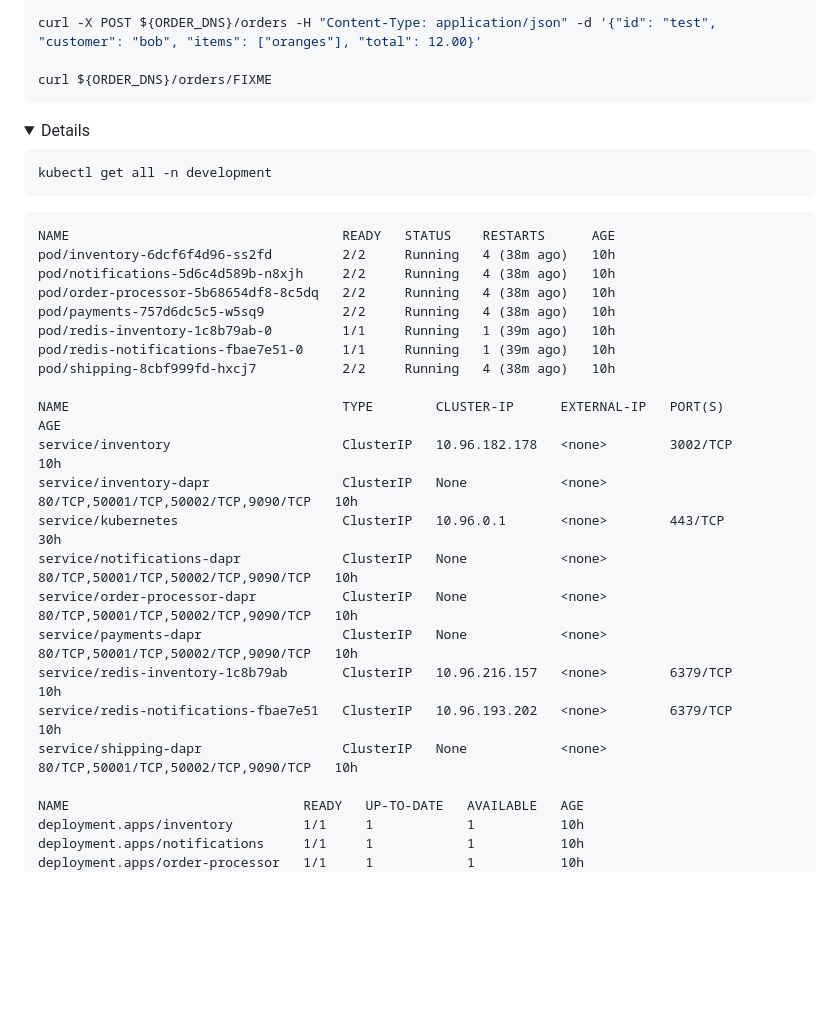
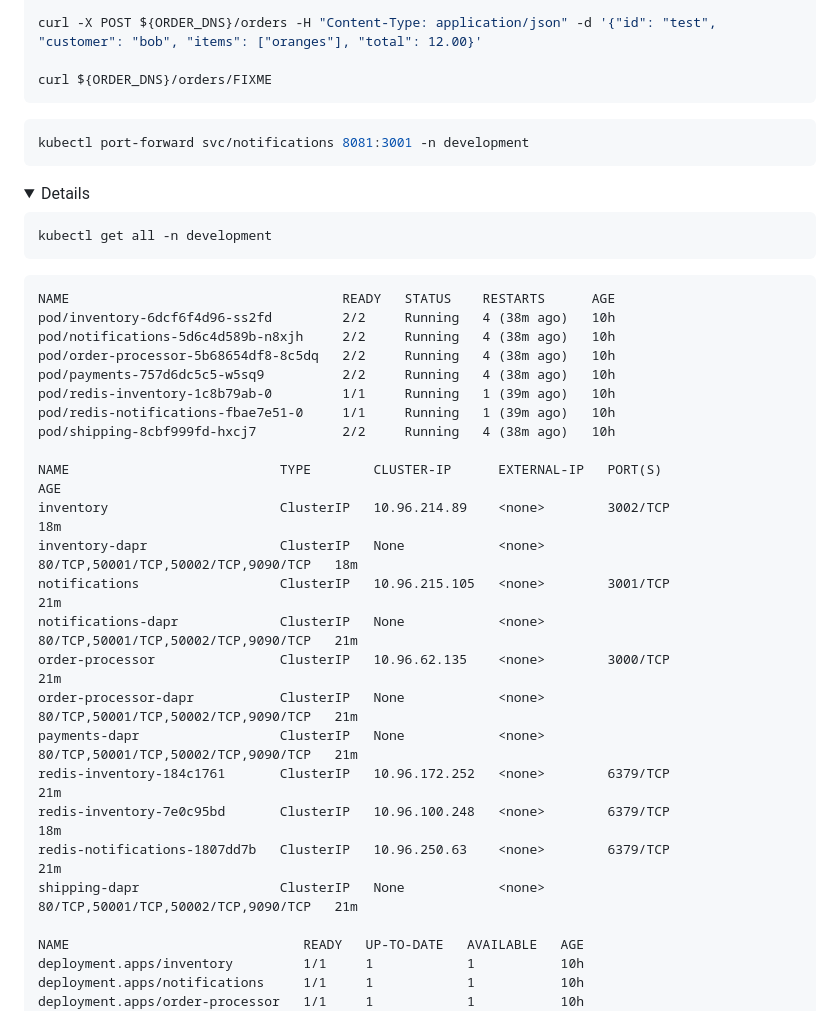
Before and after one commit to kendallroden/kubecon-dapr-score-demo, a Markdown page: score-demo.md, the part around one of its changes. Rendered like a GitHub page; folded sections open; blank space fills up the shorter version.

````diff
--- a/score-demo.md
+++ b/score-demo.md
@@ -153,6 +153,10 @@ curl -X POST ${ORDER_DNS}/orders -H "Content-Type: application/json" -d '{"id":
 curl ${ORDER_DNS}/orders/FIXME
 ```
 
+```bash
+kubectl port-forward svc/notifications 8081:3001 -n development
+```
+
 <details><summary>Details</summary>
 
 ```bash
@@ -169,16 +173,18 @@ pod/redis-inventory-1c8b79ab-0         1/1     Running   1 (39m ago)   10h
 pod/redis-notifications-fbae7e51-0     1/1     Running   1 (39m ago)   10h
 pod/shipping-8cbf999fd-hxcj7           2/2     Running   4 (38m ago)   10h
 
-NAME                                   TYPE        CLUSTER-IP      EXTERNAL-IP   PORT(S)                               AGE
-service/inventory                      ClusterIP   10.96.182.178   <none>        3002/TCP                              10h
-service/inventory-dapr                 ClusterIP   None            <none>        80/TCP,50001/TCP,50002/TCP,9090/TCP   10h
-service/kubernetes                     ClusterIP   10.96.0.1       <none>        443/TCP                               30h
-service/notifications-dapr             ClusterIP   None            <none>        80/TCP,50001/TCP,50002/TCP,9090/TCP   10h
-service/order-processor-dapr           ClusterIP   None            <none>        80/TCP,50001/TCP,50002/TCP,9090/TCP   10h
-service/payments-dapr                  ClusterIP   None            <none>        80/TCP,50001/TCP,50002/TCP,9090/TCP   10h
-service/redis-inventory-1c8b79ab       ClusterIP   10.96.216.157   <none>        6379/TCP                              10h
-service/redis-notifications-fbae7e51   ClusterIP   10.96.193.202   <none>        6379/TCP                              10h
-service/shipping-dapr                  ClusterIP   None            <none>        80/TCP,50001/TCP,50002/TCP,9090/TCP   10h
+NAME                           TYPE        CLUSTER-IP      EXTERNAL-IP   PORT(S)                               AGE
+inventory                      ClusterIP   10.96.214.89    <none>        3002/TCP                              18m
+inventory-dapr                 ClusterIP   None            <none>        80/TCP,50001/TCP,50002/TCP,9090/TCP   18m
+notifications                  ClusterIP   10.96.215.105   <none>        3001/TCP                              21m
+notifications-dapr             ClusterIP   None            <none>        80/TCP,50001/TCP,50002/TCP,9090/TCP   21m
+order-processor                ClusterIP   10.96.62.135    <none>        3000/TCP                              21m
+order-processor-dapr           ClusterIP   None            <none>        80/TCP,50001/TCP,50002/TCP,9090/TCP   21m
+payments-dapr                  ClusterIP   None            <none>        80/TCP,50001/TCP,50002/TCP,9090/TCP   21m
+redis-inventory-184c1761       ClusterIP   10.96.172.252   <none>        6379/TCP                              21m
+redis-inventory-7e0c95bd       ClusterIP   10.96.100.248   <none>        6379/TCP                              18m
+redis-notifications-1807dd7b   ClusterIP   10.96.250.63    <none>        6379/TCP                              21m
+shipping-dapr                  ClusterIP   None            <none>        80/TCP,50001/TCP,50002/TCP,9090/TCP   21m
 
 NAME                              READY   UP-TO-DATE   AVAILABLE   AGE
 deployment.apps/inventory         1/1     1            1           10h
````
Also changed, not shown: other parts of score-demo.md (+32 -18 lines).
